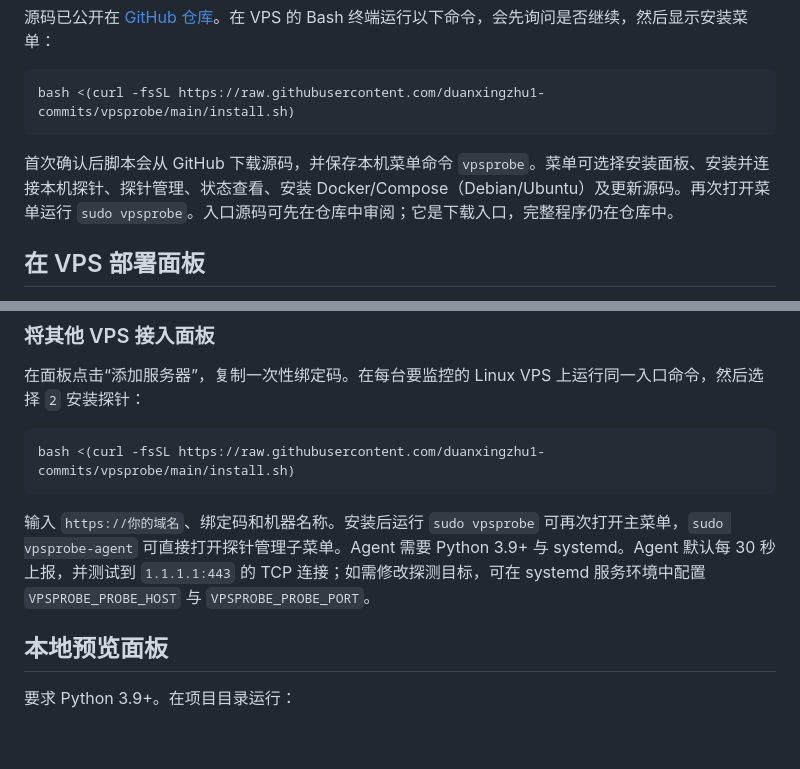
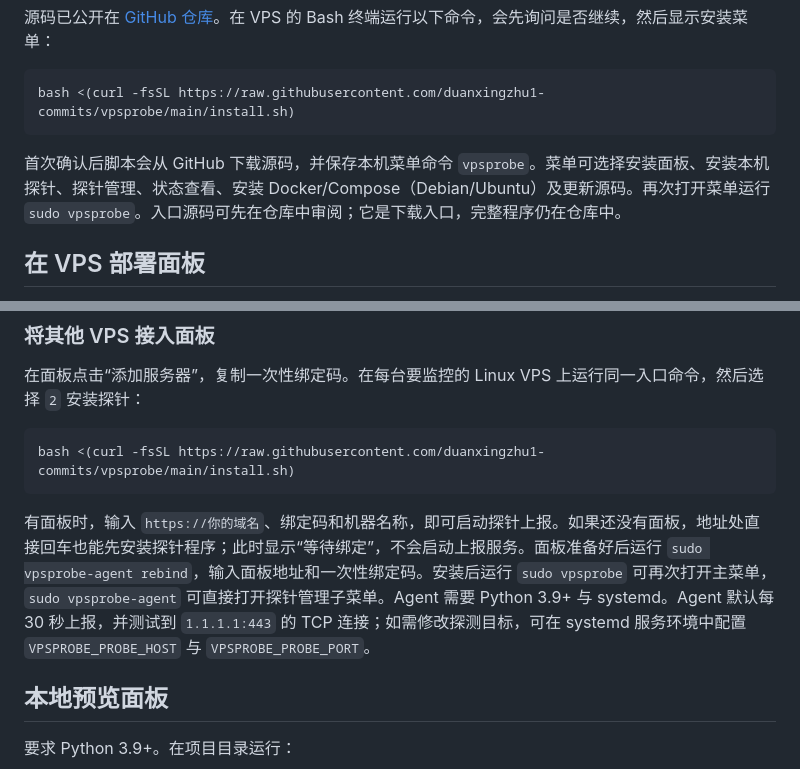
Before and after one commit to duanxingzhu1-commits/vpsprobe, a Markdown page: README.md, 2 parts joined by grey strips. Rendered like a GitHub page; blank space fills up the shorter version.

Commit message:
Allow probe setup before hub binding (README.md)

````diff
--- a/README.md
+++ b/README.md
@@ -12,7 +12,7 @@
 bash <(curl -fsSL https://raw.githubusercontent.com/duanxingzhu1-commits/vpsprobe/main/install.sh)
 ```
 
-首次确认后脚本会从 GitHub 下载源码，并保存本机菜单命令 `vpsprobe`。菜单可选择安装面板、安装并连接本机探针、探针管理、状态查看、安装 Docker/Compose（Debian/Ubuntu）及更新源码。再次打开菜单运行 `sudo vpsprobe`。入口源码可先在仓库中审阅；它是下载入口，完整程序仍在仓库中。
+首次确认后脚本会从 GitHub 下载源码，并保存本机菜单命令 `vpsprobe`。菜单可选择安装面板、安装本机探针、探针管理、状态查看、安装 Docker/Compose（Debian/Ubuntu）及更新源码。再次打开菜单运行 `sudo vpsprobe`。入口源码可先在仓库中审阅；它是下载入口，完整程序仍在仓库中。
 
 ## 在 VPS 部署面板
 
@@ -54,7 +54,7 @@ docker compose down
 bash <(curl -fsSL https://raw.githubusercontent.com/duanxingzhu1-commits/vpsprobe/main/install.sh)
 ```
 
-输入 `https://你的域名`、绑定码和机器名称。安装后运行 `sudo vpsprobe` 可再次打开主菜单，`sudo vpsprobe-agent` 可直接打开探针管理子菜单。Agent 需要 Python 3.9+ 与 systemd。Agent 默认每 30 秒上报，并测试到 `1.1.1.1:443` 的 TCP 连接；如需修改探测目标，可在 systemd 服务环境中配置 `VPSPROBE_PROBE_HOST` 与 `VPSPROBE_PROBE_PORT`。
+有面板时，输入 `https://你的域名`、绑定码和机器名称，即可启动探针上报。如果还没有面板，地址处直接回车也能先安装探针程序；此时显示“等待绑定”，不会启动上报服务。面板准备好后运行 `sudo vpsprobe-agent rebind`，输入面板地址和一次性绑定码。安装后运行 `sudo vpsprobe` 可再次打开主菜单，`sudo vpsprobe-agent` 可直接打开探针管理子菜单。Agent 需要 Python 3.9+ 与 systemd。Agent 默认每 30 秒上报，并测试到 `1.1.1.1:443` 的 TCP 连接；如需修改探测目标，可在 systemd 服务环境中配置 `VPSPROBE_PROBE_HOST` 与 `VPSPROBE_PROBE_PORT`。
 
 ## 本地预览面板
 
````
